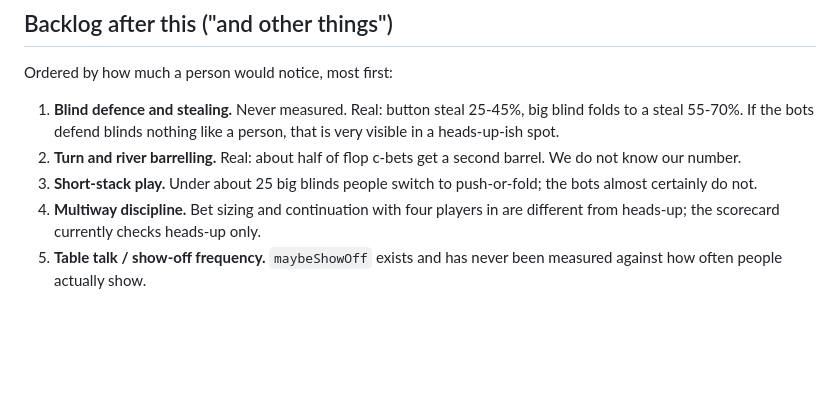
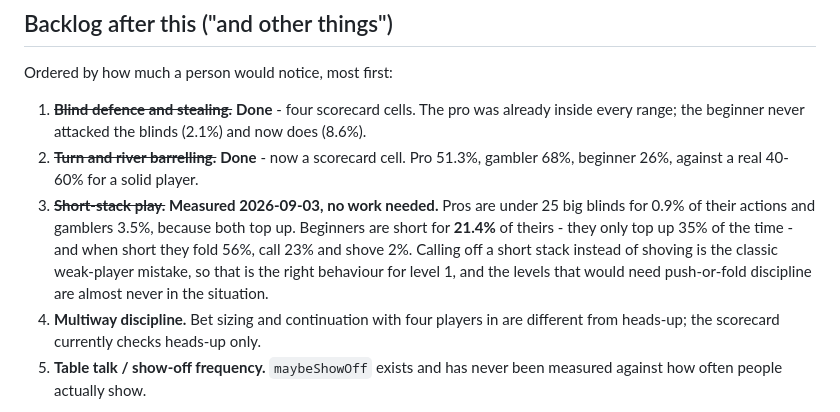
Before and after one commit to guboat123/board-games, a Markdown page: docs/PLAN-hand-reading.md, the part around the change. Rendered like a GitHub page; blank space fills up the shorter version.

Commit message:
docs(poker): short-stack play measured, no work needed
Pros spend 0.9% of their actions under 25 big blinds and gamblers 3.5%, because
both top up when short. Beginners spend 21.4% - they only top up 35% of the time -
and when short they fold 56%, call 23% and shove 2%.

Calling off a short stack instead of shoving is the classic weak-player mistake,
so that is right for level 1, and the levels that would need push-or-fold
discipline are almost never in the spot. Backlog item closed without code.

Co-Authored-By: Claude Opus 5 <noreply@anthropic.com>

```diff
--- a/docs/PLAN-hand-reading.md
+++ b/docs/PLAN-hand-reading.md
@@ -127,13 +127,16 @@ Carry a per-opponent, per-hand read forward instead of recomputing from counters
 
 Ordered by how much a person would notice, most first:
 
-1. **Blind defence and stealing.** Never measured. Real: button steal 25-45%, big blind folds
-   to a steal 55-70%. If the bots defend blinds nothing like a person, that is very visible
-   in a heads-up-ish spot.
-2. **Turn and river barrelling.** Real: about half of flop c-bets get a second barrel. We do
-   not know our number.
-3. **Short-stack play.** Under about 25 big blinds people switch to push-or-fold; the bots
-   almost certainly do not.
+1. ~~**Blind defence and stealing.**~~ **Done** - four scorecard cells. The pro was already
+   inside every range; the beginner never attacked the blinds (2.1%) and now does (8.6%).
+2. ~~**Turn and river barrelling.**~~ **Done** - now a scorecard cell. Pro 51.3%, gambler
+   68%, beginner 26%, against a real 40-60% for a solid player.
+3. ~~**Short-stack play.**~~ **Measured 2026-09-03, no work needed.** Pros are under 25 big
+   blinds for 0.9% of their actions and gamblers 3.5%, because both top up. Beginners are
+   short for **21.4%** of theirs - they only top up 35% of the time - and when short they
+   fold 56%, call 23% and shove 2%. Calling off a short stack instead of shoving is the
+   classic weak-player mistake, so that is the right behaviour for level 1, and the levels
+   that would need push-or-fold discipline are almost never in the situation.
 4. **Multiway discipline.** Bet sizing and continuation with four players in are different
    from heads-up; the scorecard currently checks heads-up only.
 5. **Table talk / show-off frequency.** `maybeShowOff` exists and has never been measured
```
